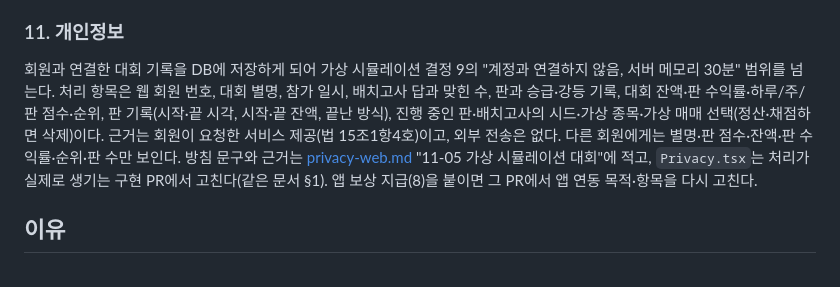
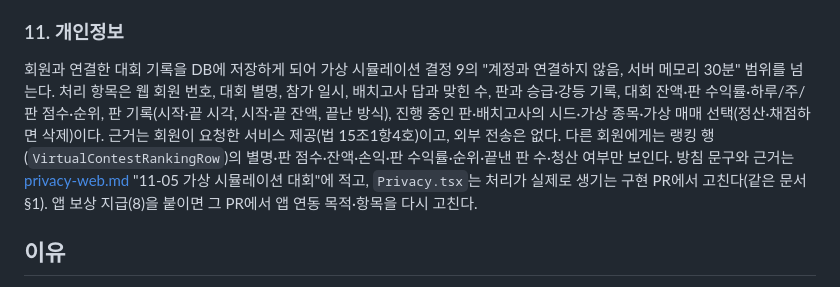
Before and after one commit to shinds-team7/flexable-web, a Markdown page: docs/decisions/2026-11-05-virtual-sim-contest.md, the part around the change. Drawn GitHub-style.

```diff
--- a/docs/decisions/2026-11-05-virtual-sim-contest.md
+++ b/docs/decisions/2026-11-05-virtual-sim-contest.md
@@ -132,7 +132,7 @@
 
 ### 11. 개인정보
 
-회원과 연결한 대회 기록을 DB에 저장하게 되어 가상 시뮬레이션 결정 9의 "계정과 연결하지 않음, 서버 메모리 30분" 범위를 넘는다. 처리 항목은 웹 회원 번호, 대회 별명, 참가 일시, 배치고사 답과 맞힌 수, 판과 승급·강등 기록, 대회 잔액·판 수익률·하루/주/판 점수·순위, 판 기록(시작·끝 시각, 시작·끝 잔액, 끝난 방식), 진행 중인 판·배치고사의 시드·가상 종목·가상 매매 선택(정산·채점하면 삭제)이다. 근거는 회원이 요청한 서비스 제공(법 15조1항4호)이고, 외부 전송은 없다. 다른 회원에게는 별명·판 점수·잔액·판 수익률·순위·판 수만 보인다. 방침 문구와 근거는 [privacy-web.md](../product/privacy-web.md) "11-05 가상 시뮬레이션 대회"에 적고, `Privacy.tsx`는 처리가 실제로 생기는 구현 PR에서 고친다(같은 문서 §1). 앱 보상 지급(8)을 붙이면 그 PR에서 앱 연동 목적·항목을 다시 고친다.
+회원과 연결한 대회 기록을 DB에 저장하게 되어 가상 시뮬레이션 결정 9의 "계정과 연결하지 않음, 서버 메모리 30분" 범위를 넘는다. 처리 항목은 웹 회원 번호, 대회 별명, 참가 일시, 배치고사 답과 맞힌 수, 판과 승급·강등 기록, 대회 잔액·판 수익률·하루/주/판 점수·순위, 판 기록(시작·끝 시각, 시작·끝 잔액, 끝난 방식), 진행 중인 판·배치고사의 시드·가상 종목·가상 매매 선택(정산·채점하면 삭제)이다. 근거는 회원이 요청한 서비스 제공(법 15조1항4호)이고, 외부 전송은 없다. 다른 회원에게는 랭킹 행(`VirtualContestRankingRow`)의 별명·판 점수·잔액·손익·판 수익률·순위·끝낸 판 수·청산 여부만 보인다. 방침 문구와 근거는 [privacy-web.md](../product/privacy-web.md) "11-05 가상 시뮬레이션 대회"에 적고, `Privacy.tsx`는 처리가 실제로 생기는 구현 PR에서 고친다(같은 문서 §1). 앱 보상 지급(8)을 붙이면 그 PR에서 앱 연동 목적·항목을 다시 고친다.
 
 ## 이유
 
```
Also changed, not shown: docs/product/privacy-web.md (+1 -1 lines).
